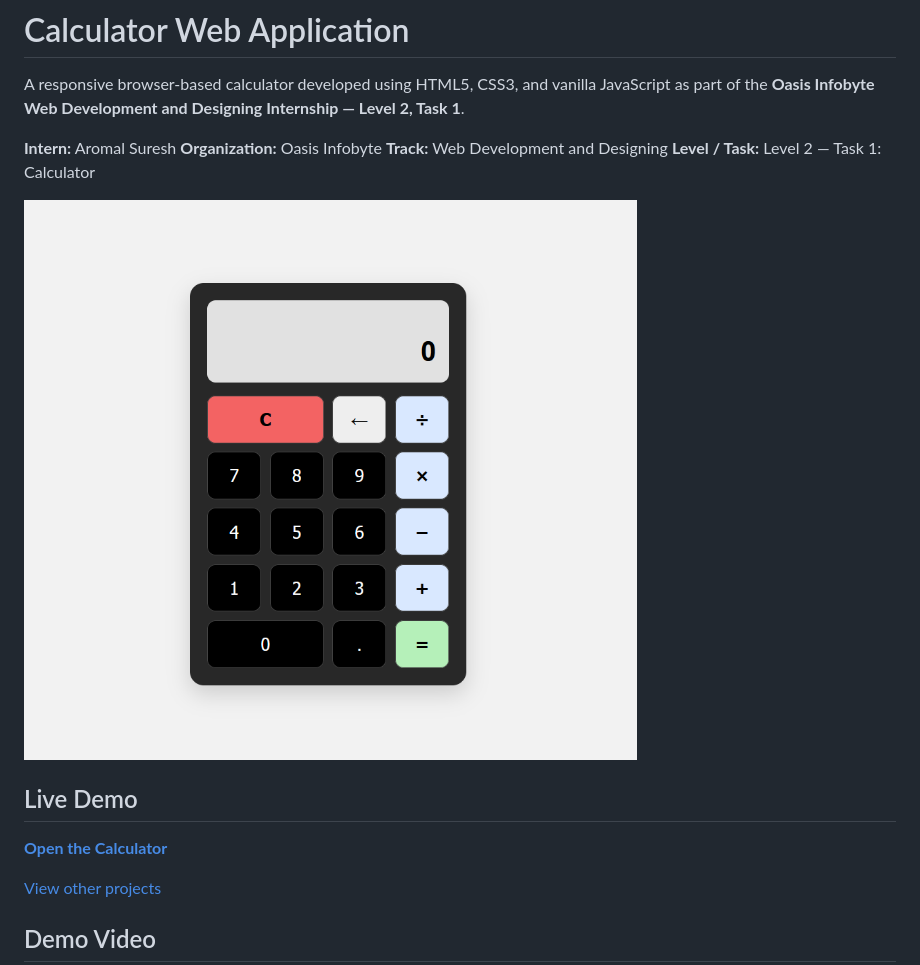
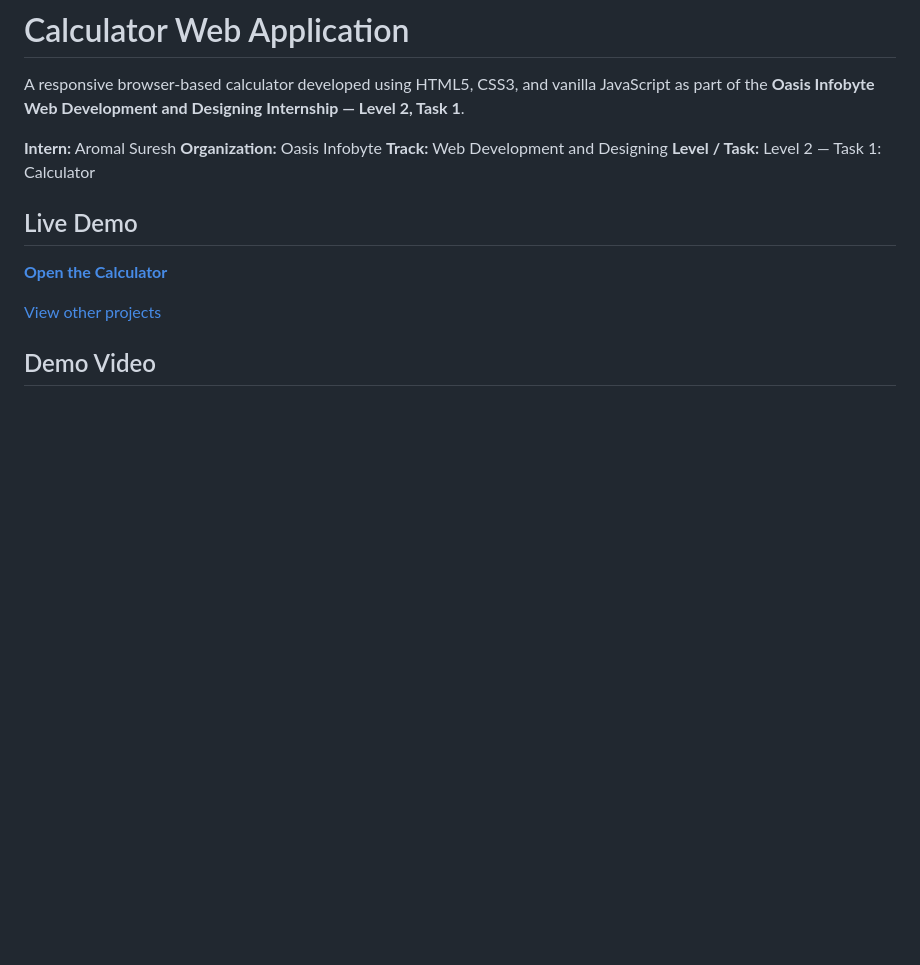
Before and after one commit to aromaltechs/OIBSIP, a Markdown page: WebDev-L2-Calculator/README.md, the part around the change. Drawn GitHub-style; blank space fills up the shorter version.

```diff
--- a/WebDev-L2-Calculator/README.md
+++ b/WebDev-L2-Calculator/README.md
@@ -6,8 +6,6 @@ A responsive browser-based calculator developed using HTML5, CSS3, and vanilla J
 **Organization:** Oasis Infobyte
 **Track:** Web Development and Designing
 **Level / Task:** Level 2 — Task 1: Calculator
-
-![Calculator Preview](./screenshots/calculator-preview.png)
 
 ## Live Demo
 
```
